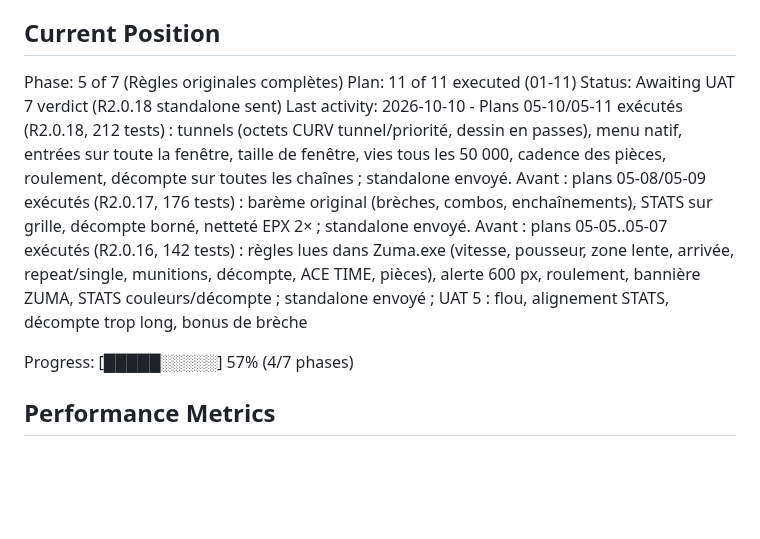
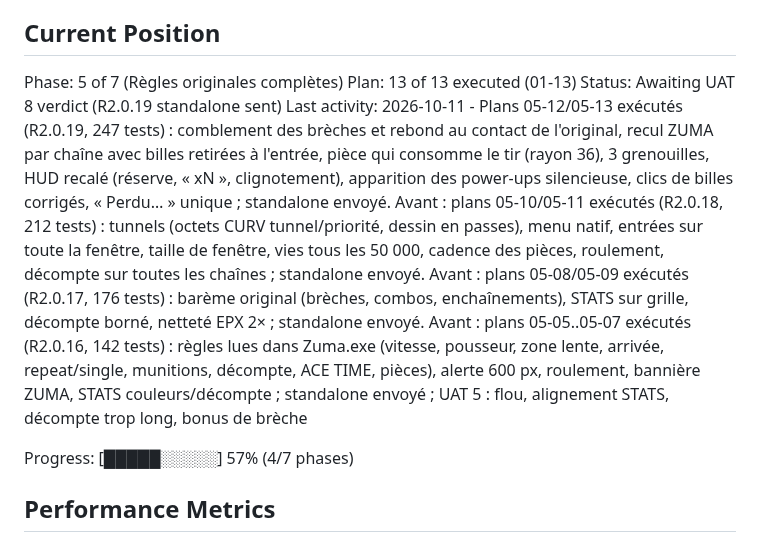
Before and after one commit to romaindetroyat/zuma, a Markdown page: .planning/STATE.md, the part around one of its changes. Rendered like a GitHub page; blank space fills up the shorter version.

```diff
--- a/.planning/STATE.md
+++ b/.planning/STATE.md
@@ -10,9 +10,9 @@ See: .planning/PROJECT.md (updated 2026-10-10)
 ## Current Position
 
 Phase: 5 of 7 (Règles originales complètes)
-Plan: 11 of 11 executed (01-11)
-Status: Awaiting UAT 7 verdict (R2.0.18 standalone sent)
-Last activity: 2026-10-10 - Plans 05-10/05-11 exécutés (R2.0.18, 212 tests) : tunnels (octets CURV tunnel/priorité, dessin en passes), menu natif, entrées sur toute la fenêtre, taille de fenêtre, vies tous les 50 000, cadence des pièces, roulement, décompte sur toutes les chaînes ; standalone envoyé. Avant : plans 05-08/05-09 exécutés (R2.0.17, 176 tests) : barème original (brèches, combos, enchaînements), STATS sur grille, décompte borné, netteté EPX 2× ; standalone envoyé. Avant : plans 05-05..05-07 exécutés (R2.0.16, 142 tests) : règles lues dans Zuma.exe (vitesse, pousseur, zone lente, arrivée, repeat/single, munitions, décompte, ACE TIME, pièces), alerte 600 px, roulement, bannière ZUMA, STATS couleurs/décompte ; standalone envoyé ; UAT 5 : flou, alignement STATS, décompte trop long, bonus de brèche
+Plan: 13 of 13 executed (01-13)
+Status: Awaiting UAT 8 verdict (R2.0.19 standalone sent)
+Last activity: 2026-10-11 - Plans 05-12/05-13 exécutés (R2.0.19, 247 tests) : comblement des brèches et rebond au contact de l'original, recul ZUMA par chaîne avec billes retirées à l'entrée, pièce qui consomme le tir (rayon 36), 3 grenouilles, HUD recalé (réserve, « xN », clignotement), apparition des power-ups silencieuse, clics de billes corrigés, « Perdu… » unique ; standalone envoyé. Avant : plans 05-10/05-11 exécutés (R2.0.18, 212 tests) : tunnels (octets CURV tunnel/priorité, dessin en passes), menu natif, entrées sur toute la fenêtre, taille de fenêtre, vies tous les 50 000, cadence des pièces, roulement, décompte sur toutes les chaînes ; standalone envoyé. Avant : plans 05-08/05-09 exécutés (R2.0.17, 176 tests) : barème original (brèches, combos, enchaînements), STATS sur grille, décompte borné, netteté EPX 2× ; standalone envoyé. Avant : plans 05-05..05-07 exécutés (R2.0.16, 142 tests) : règles lues dans Zuma.exe (vitesse, pousseur, zone lente, arrivée, repeat/single, munitions, décompte, ACE TIME, pièces), alerte 600 px, roulement, bannière ZUMA, STATS couleurs/décompte ; standalone envoyé ; UAT 5 : flou, alignement STATS, décompte trop long, bonus de brèche
 
 Progress: [█████░░░░░] 57% (4/7 phases)
 
```
Also changed, not shown: other parts of .planning/STATE.md (+2 -2 lines), .planning/ROADMAP.md (+3 -3 lines).
